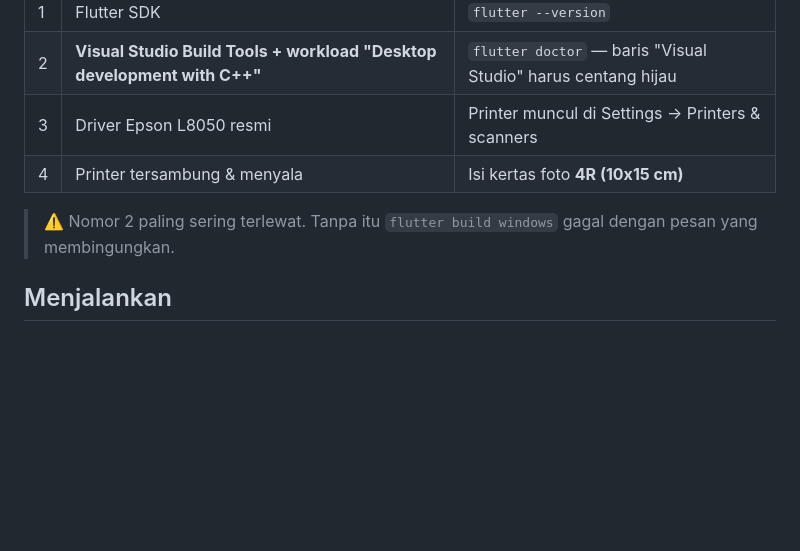
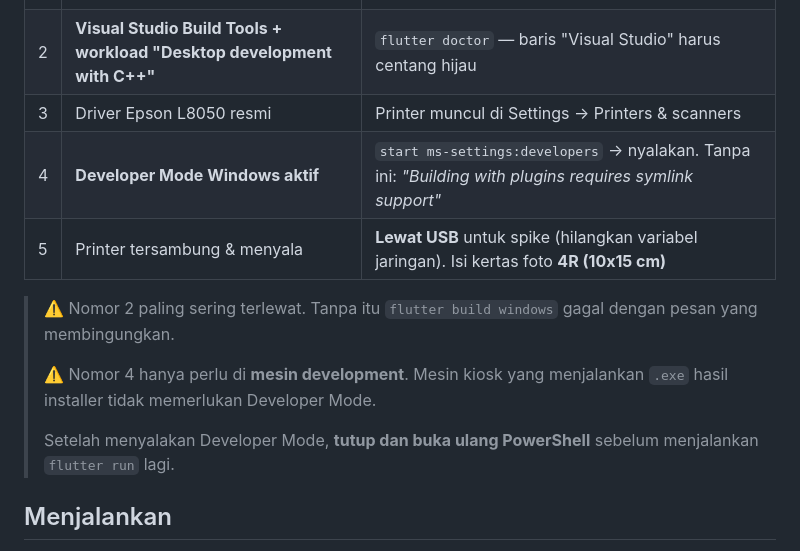
Before and after one commit to thisiswid/Photobooth, a Markdown page: tools/spike_print/README.md, the part around the change. Drawn GitHub-style; blank space fills up the shorter version.

Commit message:
docs(spike): tambah prasyarat Developer Mode Windows dan sambungan USB
Ditemukan saat menjalankan spike pertama kali: Flutter Windows menolak build
plugin tanpa symlink support ('Building with plugins requires symlink support').
Hanya dibutuhkan di mesin development, bukan di mesin kiosk.

Co-Authored-By: Claude Opus 5 <noreply@anthropic.com>
Claude-Session: https://claude.ai/code/session_01JZsbFCxCsjmWUma7kWNskX

```diff
--- a/tools/spike_print/README.md
+++ b/tools/spike_print/README.md
@@ -14,10 +14,17 @@ sekarang dengan biaya satu hari daripada setelah dua minggu.
 | 1 | Flutter SDK | `flutter --version` |
 | 2 | **Visual Studio Build Tools + workload "Desktop development with C++"** | `flutter doctor` — baris "Visual Studio" harus centang hijau |
 | 3 | Driver Epson L8050 resmi | Printer muncul di Settings → Printers & scanners |
-| 4 | Printer tersambung & menyala | Isi kertas foto **4R (10x15 cm)** |
+| 4 | **Developer Mode Windows aktif** | `start ms-settings:developers` → nyalakan. Tanpa ini: *"Building with plugins requires symlink support"* |
+| 5 | Printer tersambung & menyala | **Lewat USB** untuk spike (hilangkan variabel jaringan). Isi kertas foto **4R (10x15 cm)** |
 
 > ⚠️ Nomor 2 paling sering terlewat. Tanpa itu `flutter build windows` gagal
 > dengan pesan yang membingungkan.
+>
+> ⚠️ Nomor 4 hanya perlu di **mesin development**. Mesin kiosk yang menjalankan
+> `.exe` hasil installer tidak memerlukan Developer Mode.
+>
+> Setelah menyalakan Developer Mode, **tutup dan buka ulang PowerShell** sebelum
+> menjalankan `flutter run` lagi.
 
 ## Menjalankan
 
```
